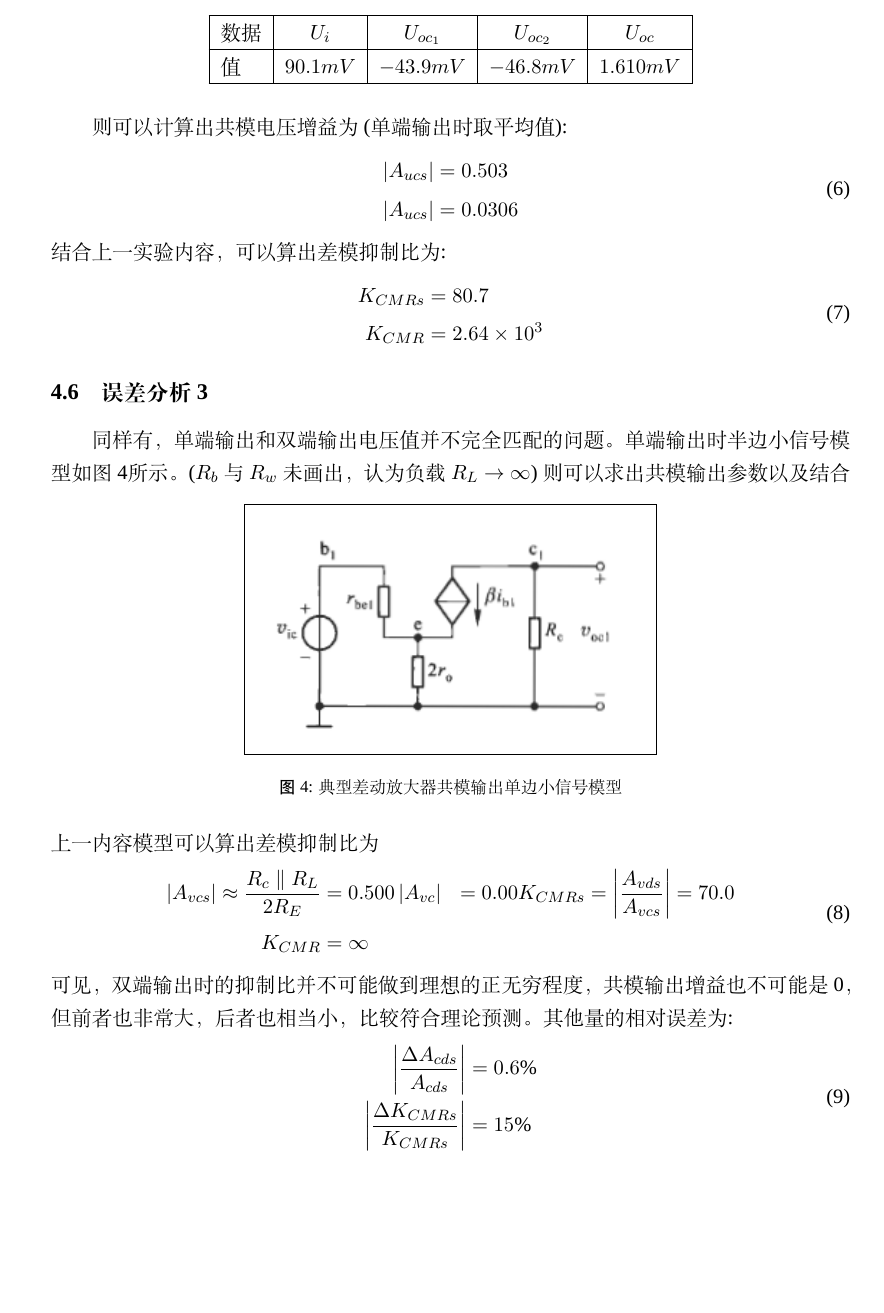
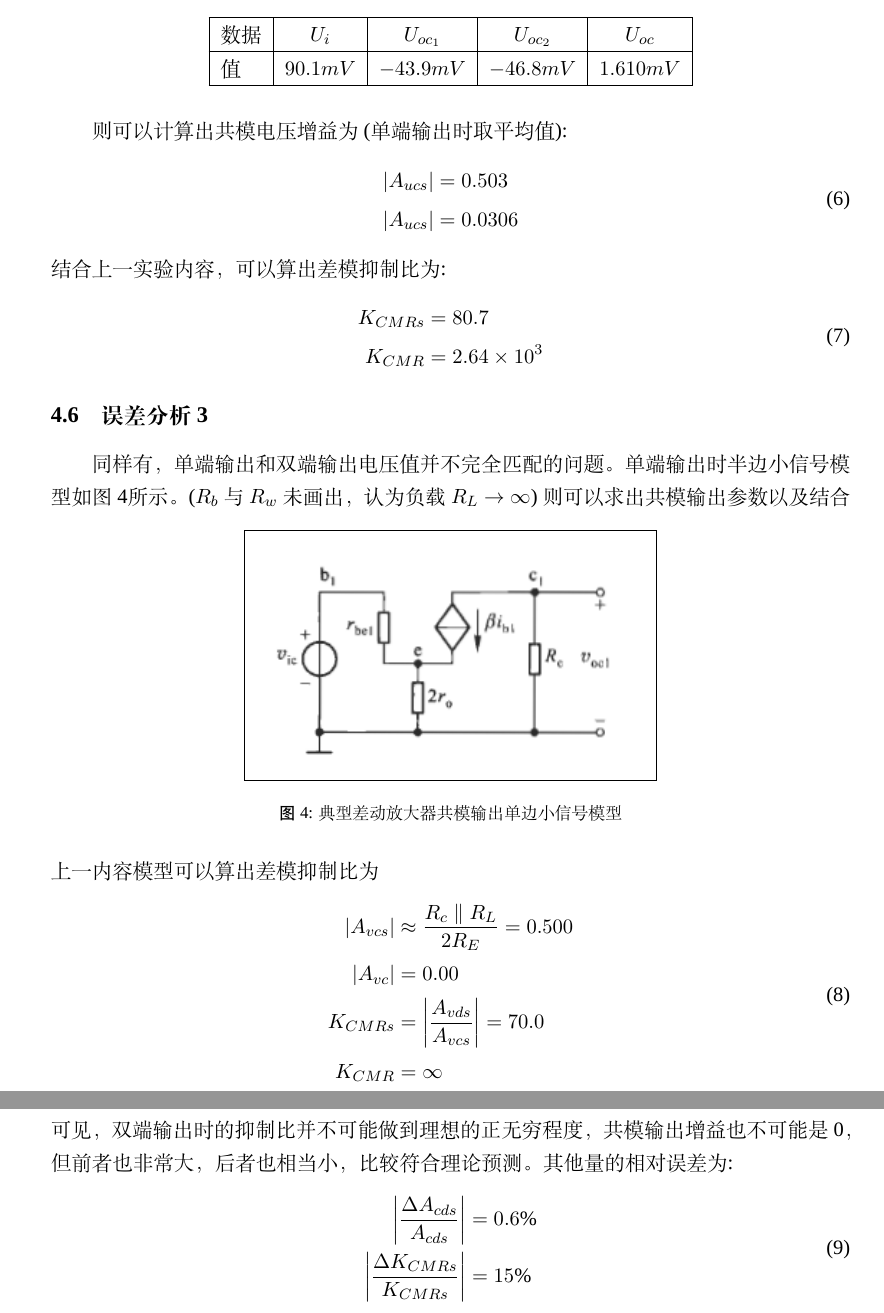
Before and after one commit to yesunhuang/CircuitExperimentReport, a LaTeX document (Exp08/Exp08.tex): part of page 5 of 7 before the commit and two parts of pages 5 and 6 of 7 after it, the two joined at a grey line, cut so that both start at the same text, the shorter picture padded with empty space. Compiled offline with XeLaTeX; a missing font is replaced by an installed copy or a similar font.

Commit message:
Part One Completed

```diff
--- a/Exp08/Exp08.tex
+++ b/Exp08/Exp08.tex
@@ -361,8 +361,8 @@
 则可以求出共模输出参数以及结合上一内容模型可以算出差模抑制比为
 \begin{equation}
   \begin{aligned}
-    \left | A_{vcs}\right |\approx\frac{R_c\parallel R_L}{2R_E}&=0.500
-    \left | A_{vc}\right |&=0.00
+    \left | A_{vcs}\right |&\approx\frac{R_c\parallel R_L}{2R_E}=0.500\\
+    \left | A_{vc}\right |&=0.00\\
     K_{CMRs}&=\left |\frac{A_{vds}}{A_{vcs}}\right |=70.0\\
     K_{CMR}&=\infty
   \end{aligned}
```
